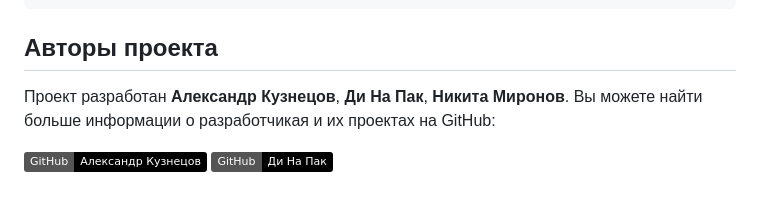
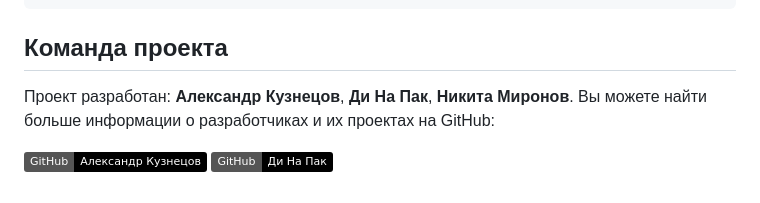
Before and after one commit to Nenfind/api-yamdb, a Markdown page: README.md, the part around the change. GitHub-like rendering; badges without logos.

Commit message:
ашч кудми

````diff
--- a/README.md
+++ b/README.md
@@ -131,10 +131,10 @@ GET http://127.0.0.1:8000/api/v1/titles/{title_id}/reviews/{review_id}/
 "pub_date": "2019-08-24T14:15:22Z"
 }
 ```
-## Авторы проекта
+## Команда проекта
 
-Проект разработан **Александр Кузнецов**, **Ди На Пак**, **Никита Миронов**.
-Вы можете найти больше информации о разработчикая и их проектах на GitHub:
+Проект разработан: **Александр Кузнецов**, **Ди На Пак**, **Никита Миронов**.
+Вы можете найти больше информации о разработчиках и их проектах на GitHub:
 
 [![GitHub](https://img.shields.io/badge/GitHub-Александр_Кузнецов-black?logo=github)](https://github.com/alexander9876543210)
 [![GitHub](https://img.shields.io/badge/GitHub-Ди_На_Пак-black?logo=github)](https://github.com/Nenfind)
````
